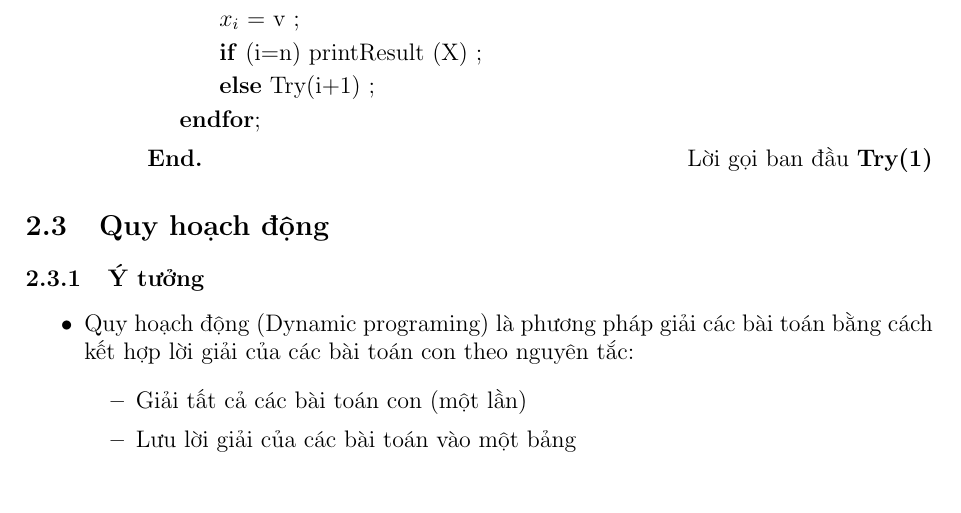
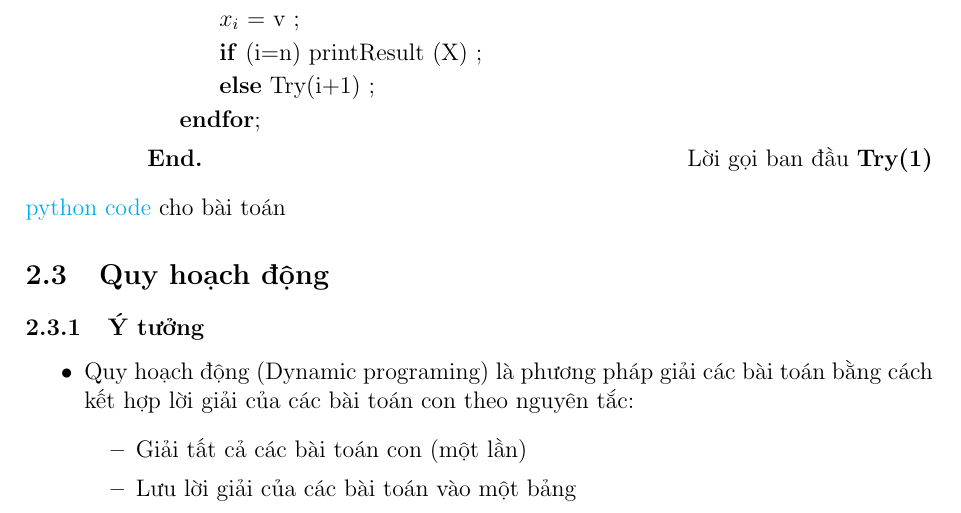
Before and after one commit to batman0911/dma_homework, a LaTeX document (hw_01/report/main.tex, which reads hw_01/report/sections/ex02.tex): part of page 6 of 13, cut so that both start at the same text. Compiled offline with pdfLaTeX.

Commit message:
refactor

```diff
--- a/hw_01/report/sections/ex02.tex
+++ b/hw_01/report/sections/ex02.tex
@@ -259,6 +259,9 @@ Ta xét bài toán \textit{Liệt kê dãy k\_ary có độ dài n}
         \end{itemize}
 \end{itemize}
 
+\href{https://github.com/batman0911/dma_homework/blob/thuyth/hw_01/src/main.ipynb}{python code}
+cho bài toán
+
 \subsection{Quy hoạch động}
 
 \subsubsection{Ý tưởng}
```
Also changed, not shown: hw_01/report/main.pdf.
